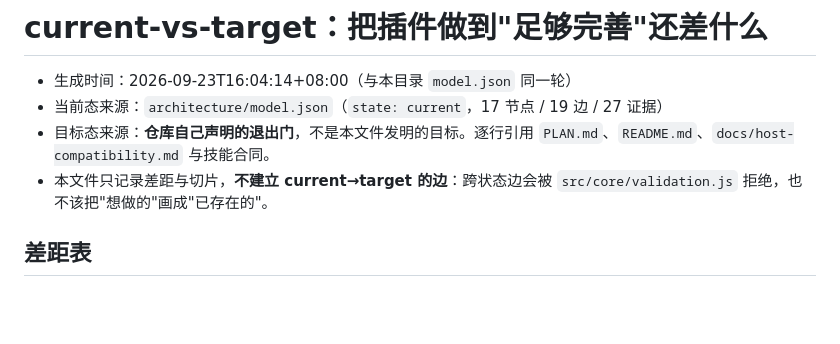
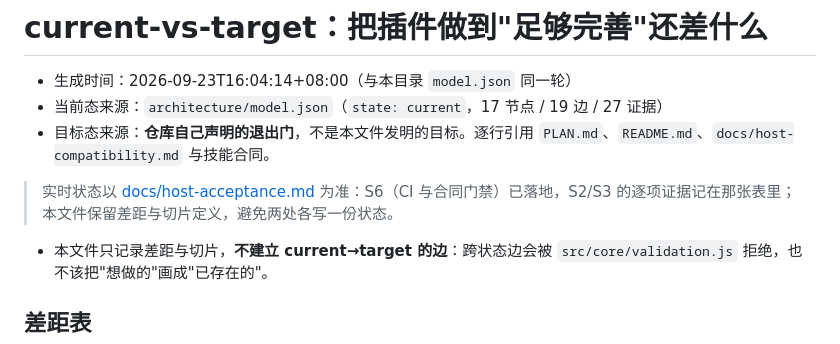
Before and after one commit to CJLY-0915/pi-architecture-visualization, a Markdown page: architecture/current-vs-target.md, the part around the change. GitHub-like rendering; blank space fills up the shorter version.

Commit message:
Point the gap table at the live acceptance status

```diff
--- a/architecture/current-vs-target.md
+++ b/architecture/current-vs-target.md
@@ -3,6 +3,8 @@
 - 生成时间：2026-09-23T16:04:14+08:00（与本目录 `model.json` 同一轮）
 - 当前态来源：`architecture/model.json`（`state: current`，17 节点 / 19 边 / 27 证据）
 - 目标态来源：**仓库自己声明的退出门**，不是本文件发明的目标。逐行引用 `PLAN.md`、`README.md`、`docs/host-compatibility.md` 与技能合同。
+
+> 实时状态以 [docs/host-acceptance.md](../docs/host-acceptance.md) 为准：S6（CI 与合同门禁）已落地，S2/S3 的逐项证据记在那张表里；本文件保留差距与切片定义，避免两处各写一份状态。
 - 本文件只记录差距与切片，**不建立 current→target 的边**：跨状态边会被 `src/core/validation.js` 拒绝，也不该把"想做的"画成"已存在的"。
 
 ## 差距表
```
